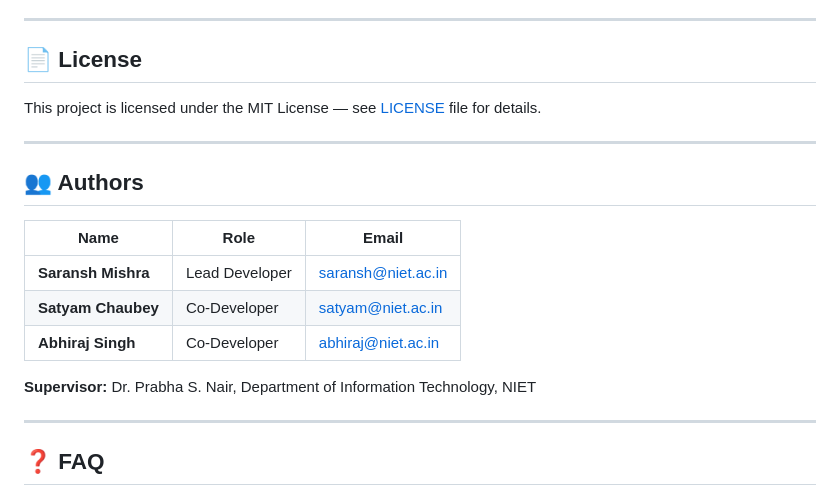
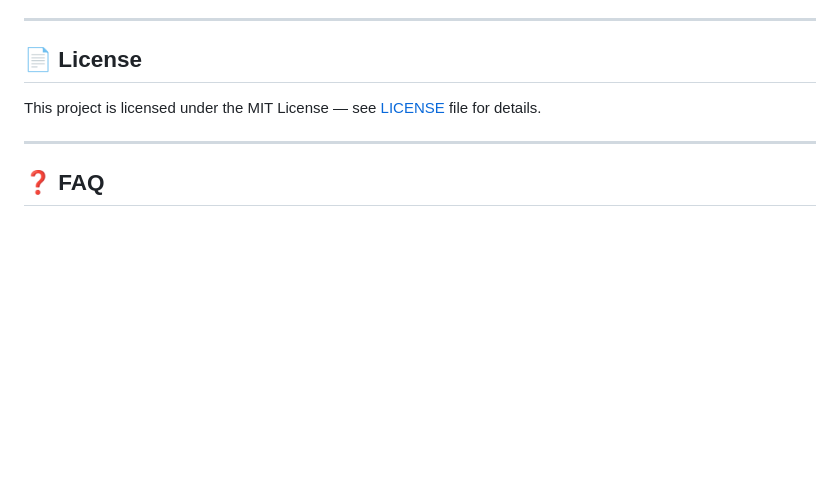
Before and after one commit to sm6592624/CardioPriv-AI-Differentially-Private-Cardiac-Intelligence-Platform, a Markdown page: README.md, the part around the change. Drawn GitHub-style; blank space fills up the shorter version.

Commit message:
Remove authors and supervisor section from README

```diff
--- a/README.md
+++ b/README.md
@@ -437,18 +437,6 @@ This project is licensed under the MIT License — see [LICENSE](LICENSE) file f
 
 ---
 
-## 👥 Authors
-
-| Name | Role | Email |
-|------|------|-------|
-| **Saransh Mishra** | Lead Developer | saransh@niet.ac.in |
-| **Satyam Chaubey** | Co-Developer | satyam@niet.ac.in |
-| **Abhiraj Singh** | Co-Developer | abhiraj@niet.ac.in |
-
-**Supervisor:** Dr. Prabha S. Nair, Department of Information Technology, NIET
-
----
-
 ## ❓ FAQ
 
 **Q: Do I need a GPU?**
```
